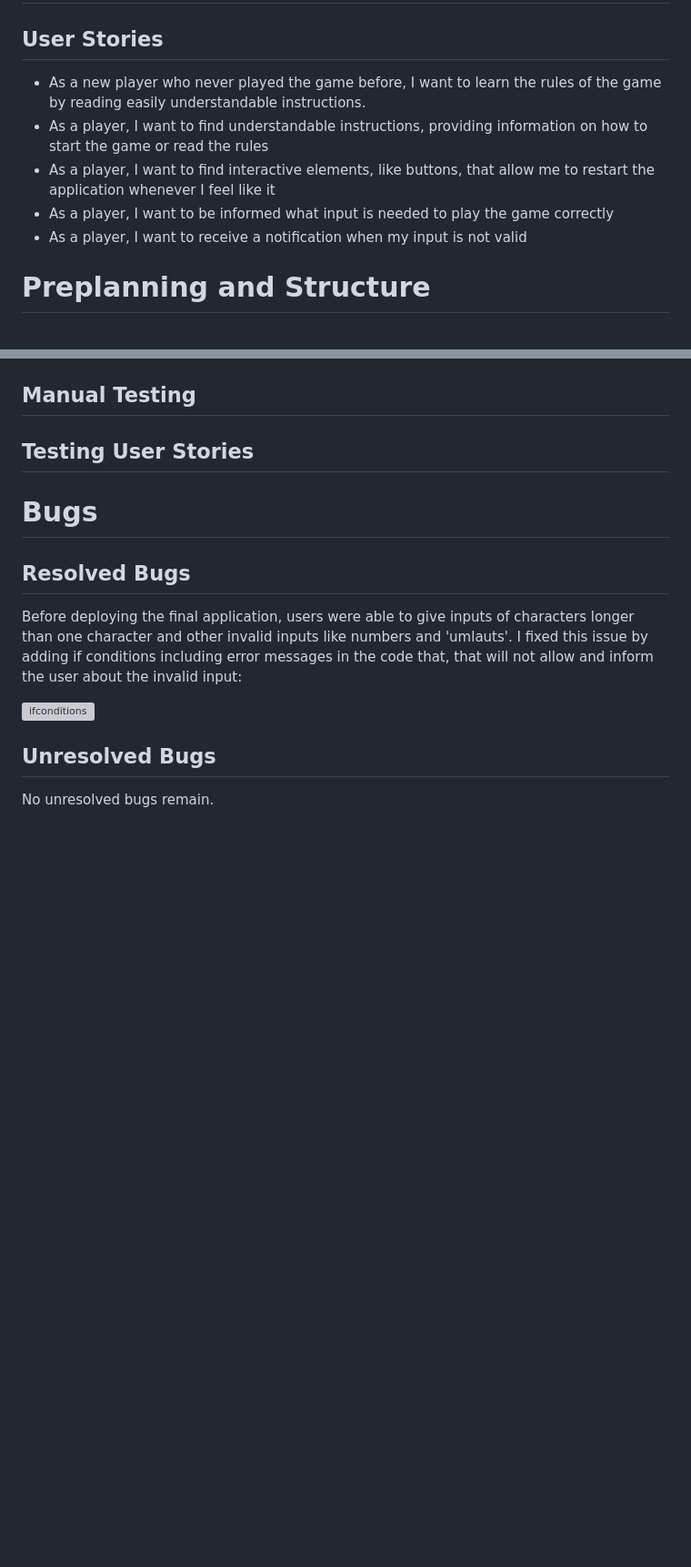
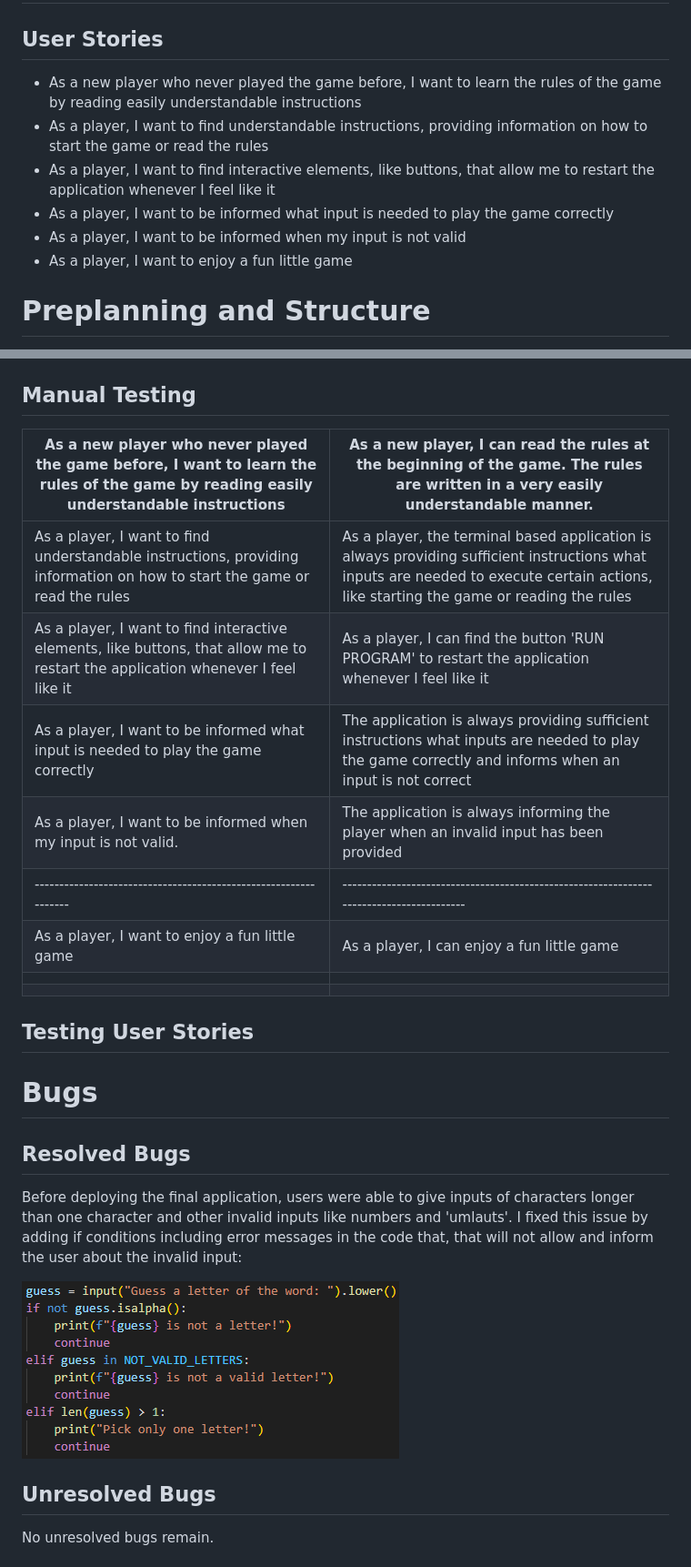
Before and after one commit to HerFri/Hangman, a Markdown page: README.md, 2 parts joined by grey strips. Shown: that part at 91% size. Rendered like a GitHub page; blank space fills up the shorter version; grey boxes are pictures that could not be loaded.

Commit message:
update/edit README

```diff
--- a/README.md
+++ b/README.md
@@ -6,11 +6,12 @@ Hangman is a terminal based game where players compete against the computer by g
 
 # User Experience
 ## User Stories
-* As a new player who never played the game before, I want to learn the rules of the game by reading easily understandable instructions.
+* As a new player who never played the game before, I want to learn the rules of the game by reading easily understandable instructions
 * As a player, I want to find understandable instructions, providing information on how to start the game or read the rules
 * As a player, I want to find interactive elements, like buttons, that allow me to restart the application whenever I feel like it
 * As a player, I want to be informed what input is needed to play the game correctly
-* As a player, I want to receive a notification when my input is not valid
+* As a player, I want to be informed when my input is not valid
+* As a player, I want to enjoy a fun little game
 
 # Preplanning and Structure
 For a comprehensible visualization of the application structure I made this flowchart on the [Lucidchart website](https://www.lucidchart.com/pages/landing?utm_source=google&utm_medium=cpc&utm_campaign=_chart_en_tier1_mixed_search_brand_exact_&km_CPC_CampaignId=1490375427&km_CPC_AdGroupID=55688909257&km_CPC_Keyword=lucid%20chart&km_CPC_MatchType=e&km_CPC_ExtensionID=&km_CPC_Network=g&km_CPC_AdPosition=&km_CPC_Creative=442433236001&km_CPC_TargetID=kwd-55720648523&km_CPC_Country=9044294&km_CPC_Device=c&km_CPC_placement=&km_CPC_target=&gclid=Cj0KCQjw84anBhCtARIsAISI-xdxDXtOxQFpn7lv1WJ7UmkNvllJ2ZjPF05InfeNfMNl2-dFll3VTHEaAsT0EALw_wcB):
@@ -69,5 +70,15 @@ After breaking the lines for some print statements and comments that had more th
 
 ## Manual Testing
+| As a new player who never played the game before, I want to learn the rules of the game by reading easily understandable instructions | As a new player, I can read the rules at the beginning of the game. The rules are written in a very easily understandable manner.                                                      |
+|----------------------------------------------------------------------------------------------------------------------------------------|----------------------------------------------------------------------------------------------------------------------------------------------------------------------------------------|
+| As a player, I want to find understandable instructions, providing information on how to start the game or read the rules              | As a player, the terminal based application is always providing sufficient instructions what inputs are needed to execute certain actions, like starting the game or reading the rules |
+| As a player, I want to find interactive elements, like buttons, that allow me to restart the application whenever I feel like it       | As a player, I can find the button 'RUN PROGRAM' to restart the application whenever I feel like it
+| As a player, I want to be informed what input is needed to play the game correctly                                                     | The application is always providing sufficient instructions what inputs are needed to play the game correctly and informs when an input is not correct
+| As a player, I want to be informed when my input is not valid. | The application is always informing the player when an invalid input has been provided
+|----------------------------------------------------------------|----------------------------------------------------------------------------------------
+| As a player, I want to enjoy a fun little game                 | As a player, I can enjoy a fun little game
+|                                                                |
+|                                                                |
 
 ## Testing User Stories
 
@@ -75,7 +86,7 @@ After breaking the lines for some print statements and comments that had more th
 ## Resolved Bugs
 Before deploying the final application, users were able to give inputs of characters longer than one character and other invalid inputs like numbers and 'umlauts'. I fixed this issue by adding if conditions including error messages in the code that, that will not allow and inform the user about the invalid input:
 
-![ifconditions]()
+![ifconditions](https://github.com/HerFri/hangman/blob/main/readmeimages/ifconditions.PNG?raw=true)
 
 
 ## Unresolved Bugs
```
Also changed, not shown: other parts of README.md (+3 -3 lines).
